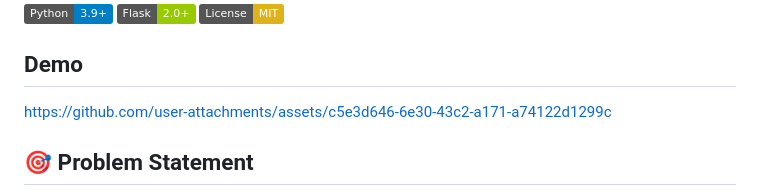
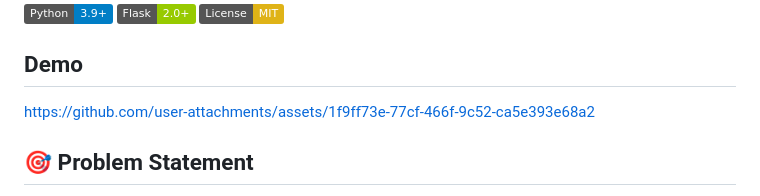
Before and after one commit to Rakesh-Seenu/Speech_To_Text_Platform, a Markdown page: README.md, the part around the change. GitHub-like rendering; badges without logos.

```diff
--- a/README.md
+++ b/README.md
@@ -5,7 +5,7 @@
 [![License](https://img.shields.io/badge/License-MIT-yellow.svg)](LICENSE)
 
 ## Demo
-https://github.com/user-attachments/assets/c5e3d646-6e30-43c2-a171-a74122d1299c
+https://github.com/user-attachments/assets/1f9ff73e-77cf-466f-9c52-ca5e393e68a2
 
 ## 🎯 Problem Statement
 
```
